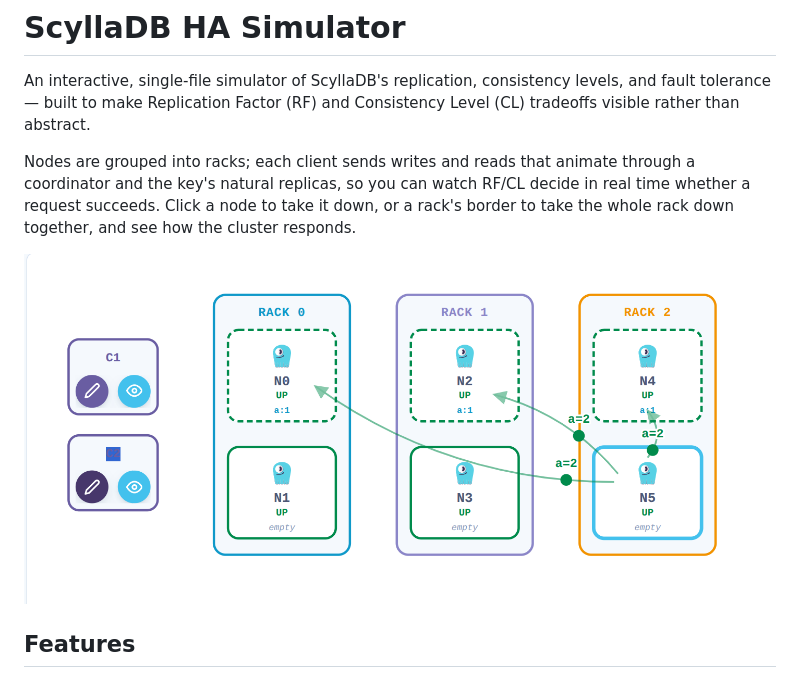
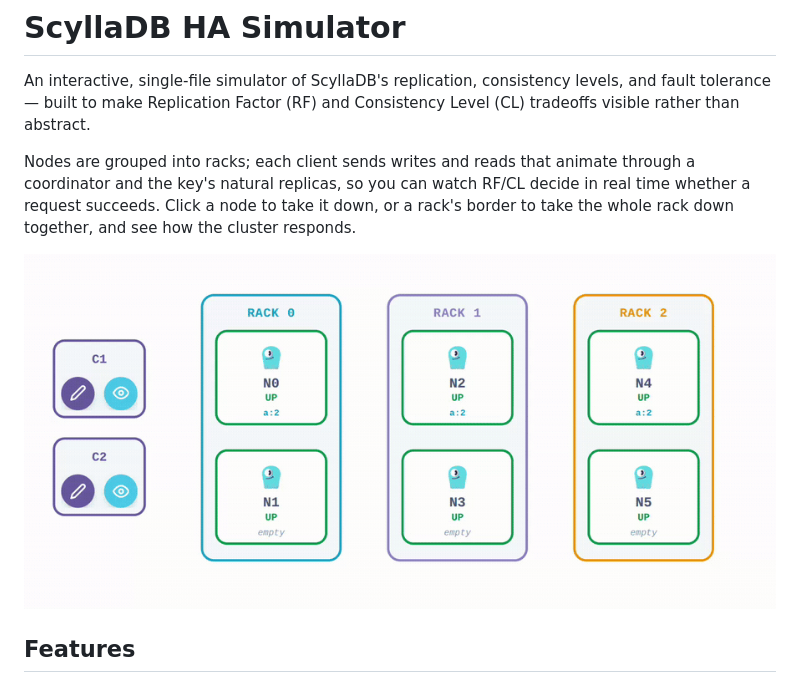
Before and after one commit to tzach/scylladb-ha-demo, a Markdown page: README.md, the part around the change. GitHub-like rendering; pictures changed too: docs/screenshot.png (deleted), docs/simulator-demo.gif (added).

Commit message:
Replace README screenshot with an animated demo GIF
Converted a screen recording of the simulator (send write, kill a
node, send write again to show quorum still holds) to GIF via
ffmpeg's two-pass palette approach, and swapped it in for the static
screenshot in the README.

Co-Authored-By: Claude Sonnet 5 <noreply@anthropic.com>

```diff
--- a/README.md
+++ b/README.md
@@ -4,7 +4,7 @@ An interactive, single-file simulator of ScyllaDB's replication, consistency lev
 
 Nodes are grouped into racks; each client sends writes and reads that animate through a coordinator and the key's natural replicas, so you can watch RF/CL decide in real time whether a request succeeds. Click a node to take it down, or a rack's border to take the whole rack down together, and see how the cluster responds.
 
-![Simulator screenshot](docs/screenshot.png)
+![Simulator demo](docs/simulator-demo.gif)
 
 ## Features
 
```
